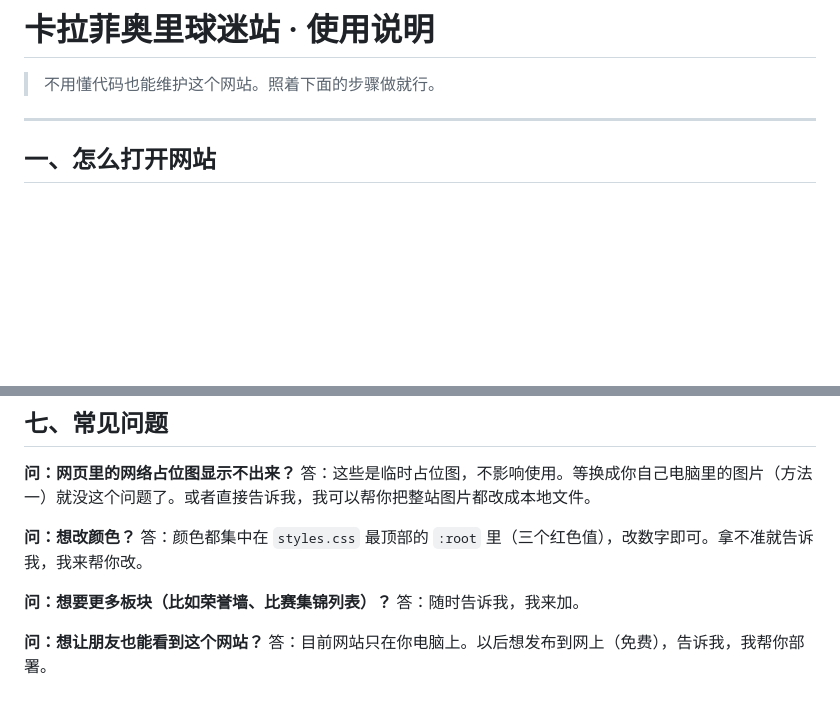
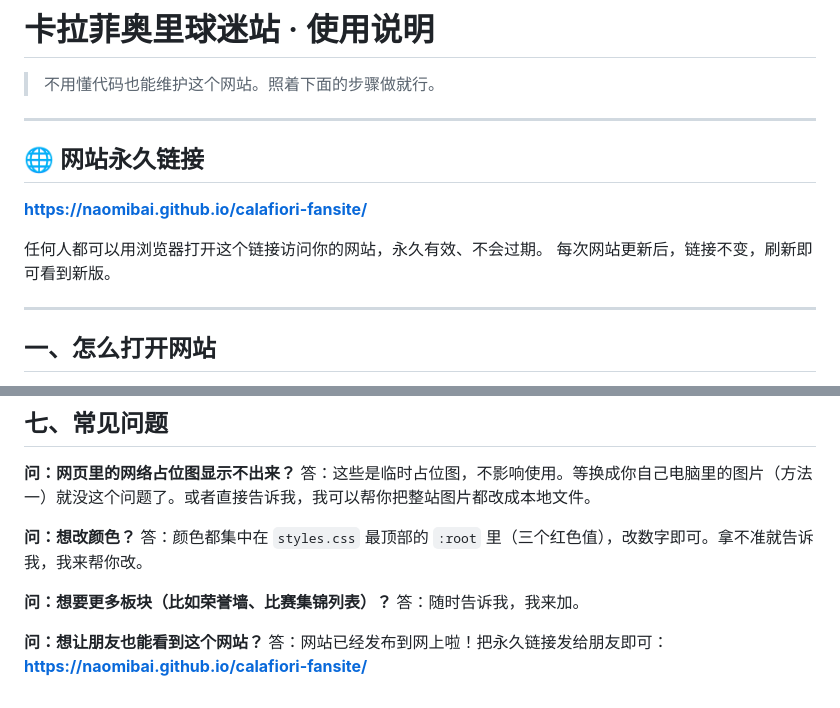
Before and after one commit to naomibai/calafiori-fansite, a Markdown page: 使用说明.md, 2 parts joined by grey strips. GitHub-like rendering; blank space fills up the shorter version.

Commit message:
docs: 写入网站永久链接

```diff
--- a/使用说明.md
+++ b/使用说明.md
@@ -1,6 +1,15 @@
 # 卡拉菲奥里球迷站 · 使用说明
 
 > 不用懂代码也能维护这个网站。照着下面的步骤做就行。
+
+---
+
+## 🌐 网站永久链接
+
+**https://naomibai.github.io/calafiori-fansite/**
+
+任何人都可以用浏览器打开这个链接访问你的网站，永久有效、不会过期。
+每次网站更新后，链接不变，刷新即可看到新版。
 
 ---
 
@@ -113,4 +122,4 @@
 答：随时告诉我，我来加。
 
 **问：想让朋友也能看到这个网站？**
-答：目前网站只在你电脑上。以后想发布到网上（免费），告诉我，我帮你部署。
+答：网站已经发布到网上啦！把永久链接发给朋友即可：**https://naomibai.github.io/calafiori-fansite/**
```
